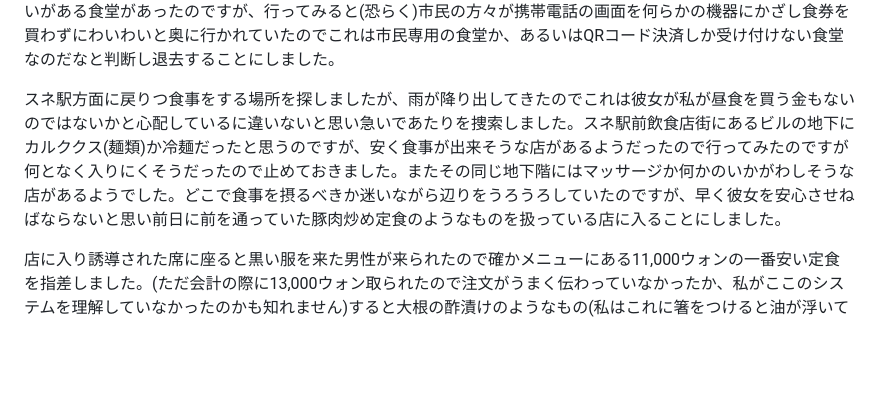
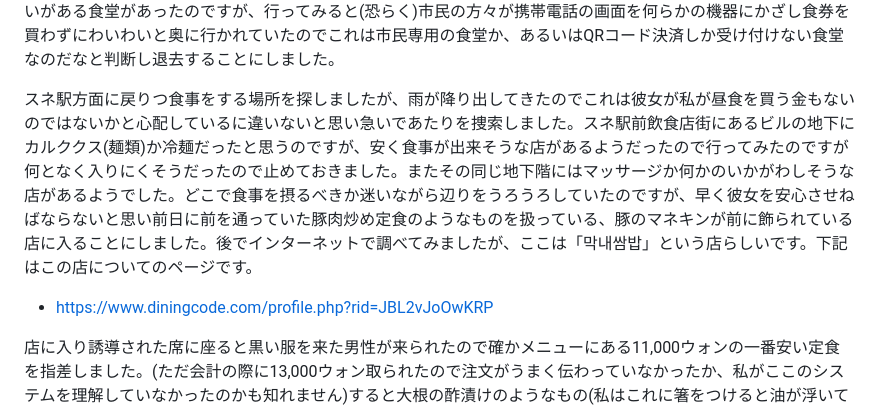
Before and after one commit to anissatta/katkit, a Markdown page: korea3/README.md, the part around the change. Drawn GitHub-style; blank space fills up the shorter version.

Commit message:
add some notes

```diff
--- a/korea3/README.md
+++ b/korea3/README.md
@@ -50,7 +50,9 @@
 
 予告した1時間間際になり高齢の女性2名が私が座っていたのと隣のベンチに腰掛けられ何やら話されていましたが、私はインターネット上で区庁本館地下にある構内食堂に行ってみたかったのでその旨ブログで報告し予告時刻になった後早速区庁に行ってみました。私の頭の中には日本の市役所の食堂のように誰もが利用できる安く独特の味わいがある食堂があったのですが、行ってみると(恐らく)市民の方々が携帯電話の画面を何らかの機器にかざし食券を買わずにわいわいと奥に行かれていたのでこれは市民専用の食堂か、あるいはQRコード決済しか受け付けない食堂なのだなと判断し退去することにしました。
 
-スネ駅方面に戻りつ食事をする場所を探しましたが、雨が降り出してきたのでこれは彼女が私が昼食を買う金もないのではないかと心配しているに違いないと思い急いであたりを捜索しました。スネ駅前飲食店街にあるビルの地下にカルククス(麺類)か冷麺だったと思うのですが、安く食事が出来そうな店があるようだったので行ってみたのですが何となく入りにくそうだったので止めておきました。またその同じ地下階にはマッサージか何かのいかがわしそうな店があるようでした。どこで食事を摂るべきか迷いながら辺りをうろうろしていたのですが、早く彼女を安心させねばならないと思い前日に前を通っていた豚肉炒め定食のようなものを扱っている店に入ることにしました。
+スネ駅方面に戻りつ食事をする場所を探しましたが、雨が降り出してきたのでこれは彼女が私が昼食を買う金もないのではないかと心配しているに違いないと思い急いであたりを捜索しました。スネ駅前飲食店街にあるビルの地下にカルククス(麺類)か冷麺だったと思うのですが、安く食事が出来そうな店があるようだったので行ってみたのですが何となく入りにくそうだったので止めておきました。またその同じ地下階にはマッサージか何かのいかがわしそうな店があるようでした。どこで食事を摂るべきか迷いながら辺りをうろうろしていたのですが、早く彼女を安心させねばならないと思い前日に前を通っていた豚肉炒め定食のようなものを扱っている、豚のマネキンが前に飾られている店に入ることにしました。後でインターネットで調べてみましたが、ここは「막내쌈밥」という店らしいです。下記はこの店についてのページです。
+
+- https://www.diningcode.com/profile.php?rid=JBL2vJoOwKRP
 
 店に入り誘導された席に座ると黒い服を来た男性が来られたので確かメニューにある11,000ウォンの一番安い定食を指差しました。(ただ会計の際に13,000ウォン取られたので注文がうまく伝わっていなかったか、私がここのシステムを理解していなかったのかも知れません)すると大根の酢漬けのようなもの(私はこれに箸をつけると油が浮いてしまい残った分を捨てなくてはいけなくなると思い手をつけなかったのですが)、一見メンマかと思ったのですが恐らくオムク(韓国のかまぼこ)を煮たもの、コールスロー、ワカメスープ、サムジャンとニンニクの小皿、ご飯が入った器(コンギ)が運ばれてきました。しばらくして豚肉炒めも運ばれてきましたが、店員の方が何を言われているのか分からなかったのですが隣にいたおばさん達を見て白い細長い皿を持って入口付近にあるサラダバーのような所に行き、野菜類を持って帰ってそれで肉炒めを包んで食べれば良いのだと分かりました。
 
```
